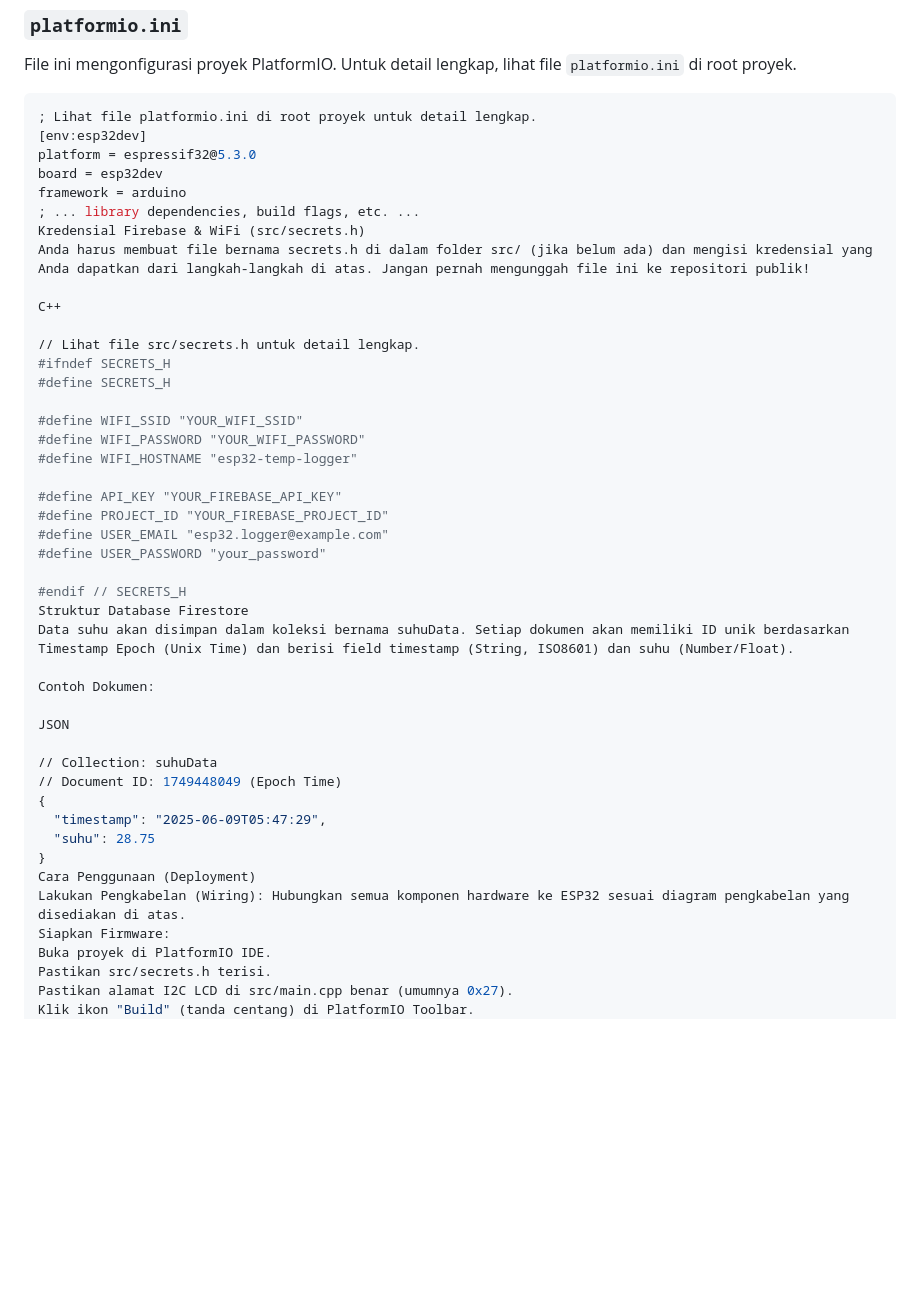
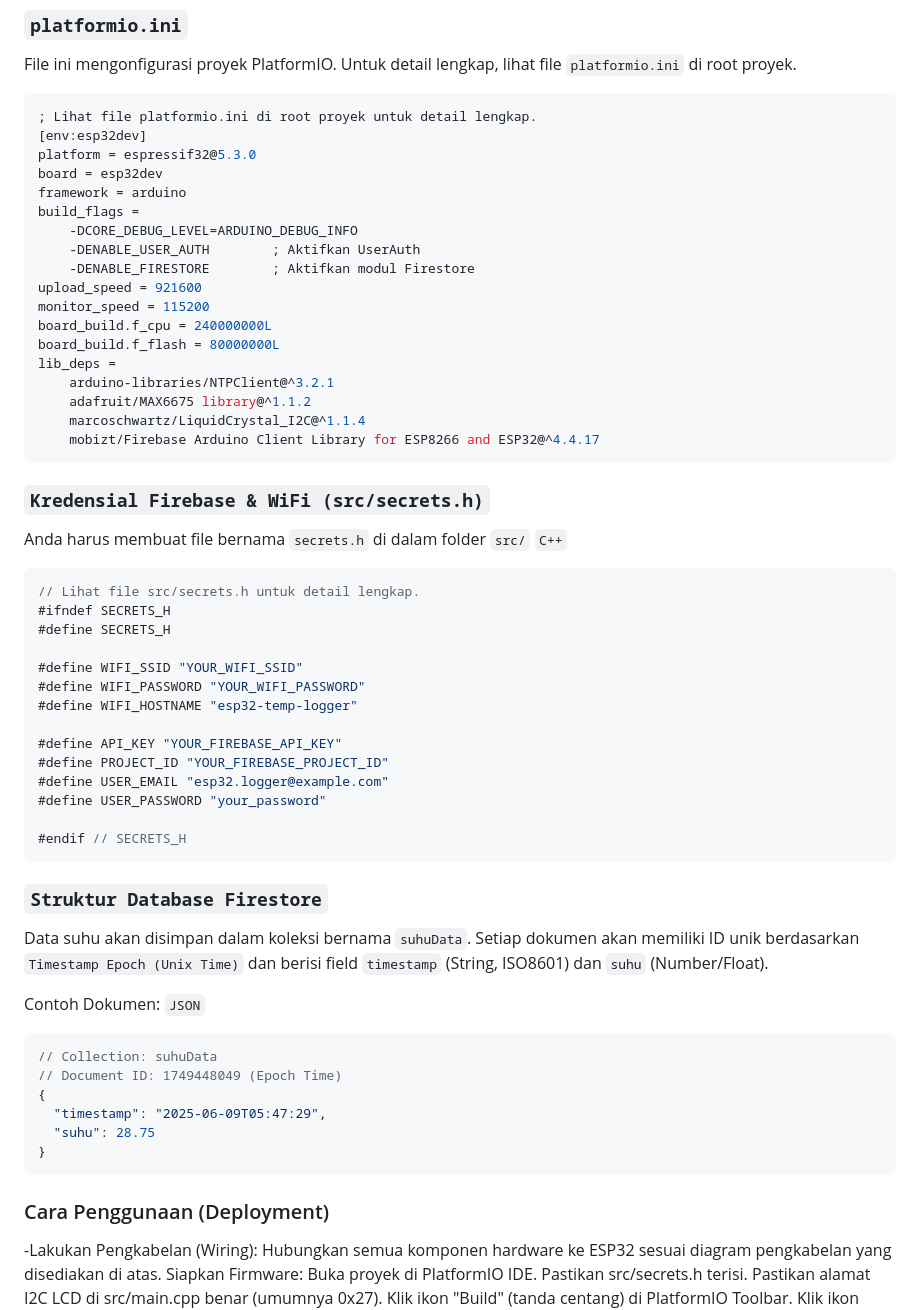
Before and after one commit to nnnnaufalir/THERMOCOUPLE_DATA-LOGGER, a Markdown page: README.md, the part around one of its changes. GitHub-like rendering; blank space fills up the shorter version.

Commit message:
revisi readme

````diff
--- a/README.md
+++ b/README.md
@@ -157,12 +157,27 @@ File ini mengonfigurasi proyek PlatformIO. Untuk detail lengkap, lihat file `pla
 platform = espressif32@5.3.0
 board = esp32dev
 framework = arduino
-; ... library dependencies, build flags, etc. ...
-Kredensial Firebase & WiFi (src/secrets.h)
-Anda harus membuat file bernama secrets.h di dalam folder src/ (jika belum ada) dan mengisi kredensial yang Anda dapatkan dari langkah-langkah di atas. Jangan pernah mengunggah file ini ke repositori publik!
+build_flags =
+	-DCORE_DEBUG_LEVEL=ARDUINO_DEBUG_INFO
+	-DENABLE_USER_AUTH        ; Aktifkan UserAuth
+    -DENABLE_FIRESTORE        ; Aktifkan modul Firestore
+upload_speed = 921600
+monitor_speed = 115200
+board_build.f_cpu = 240000000L
+board_build.f_flash = 80000000L
+lib_deps =
+	arduino-libraries/NTPClient@^3.2.1
+	adafruit/MAX6675 library@^1.1.2
+	marcoschwartz/LiquidCrystal_I2C@^1.1.4
+	mobizt/Firebase Arduino Client Library for ESP8266 and ESP32@^4.4.17
+```
 
-C++
+### `Kredensial Firebase & WiFi (src/secrets.h)`
 
+Anda harus membuat file bernama `secrets.h` di dalam folder `src/`
+`C++`
+
+```C++
 // Lihat file src/secrets.h untuk detail lengkap.
 #ifndef SECRETS_H
 #define SECRETS_H
@@ -177,21 +192,27 @@ C++
 #define USER_PASSWORD "your_password"
 
 #endif // SECRETS_H
-Struktur Database Firestore
-Data suhu akan disimpan dalam koleksi bernama suhuData. Setiap dokumen akan memiliki ID unik berdasarkan Timestamp Epoch (Unix Time) dan berisi field timestamp (String, ISO8601) dan suhu (Number/Float).
+```
+
+### `Struktur Database Firestore`
+
+Data suhu akan disimpan dalam koleksi bernama `suhuData`. Setiap dokumen akan memiliki ID unik berdasarkan `Timestamp Epoch (Unix Time)` dan berisi field `timestamp` (String, ISO8601) dan `suhu` (Number/Float).
 
 Contoh Dokumen:
+`JSON`
 
-JSON
-
+```json
 // Collection: suhuData
 // Document ID: 1749448049 (Epoch Time)
 {
   "timestamp": "2025-06-09T05:47:29",
   "suhu": 28.75
 }
-Cara Penggunaan (Deployment)
-Lakukan Pengkabelan (Wiring): Hubungkan semua komponen hardware ke ESP32 sesuai diagram pengkabelan yang disediakan di atas.
+```
+
+### Cara Penggunaan (Deployment)
+
+-Lakukan Pengkabelan (Wiring): Hubungkan semua komponen hardware ke ESP32 sesuai diagram pengkabelan yang disediakan di atas.
 Siapkan Firmware:
 Buka proyek di PlatformIO IDE.
 Pastikan src/secrets.h terisi.
````
Also changed, not shown: other parts of README.md (+0 -1 lines).
